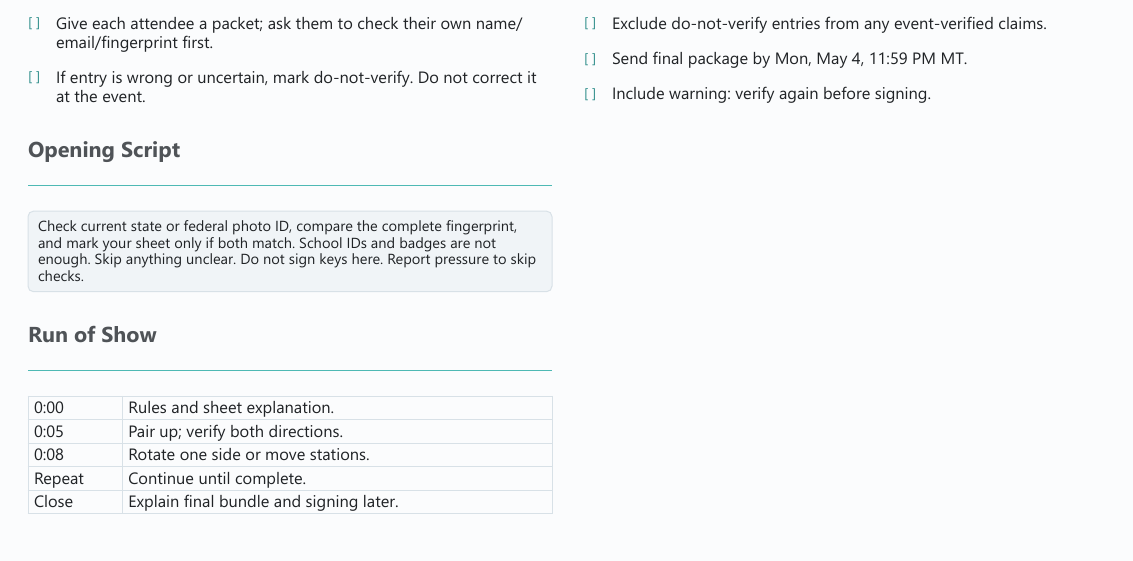
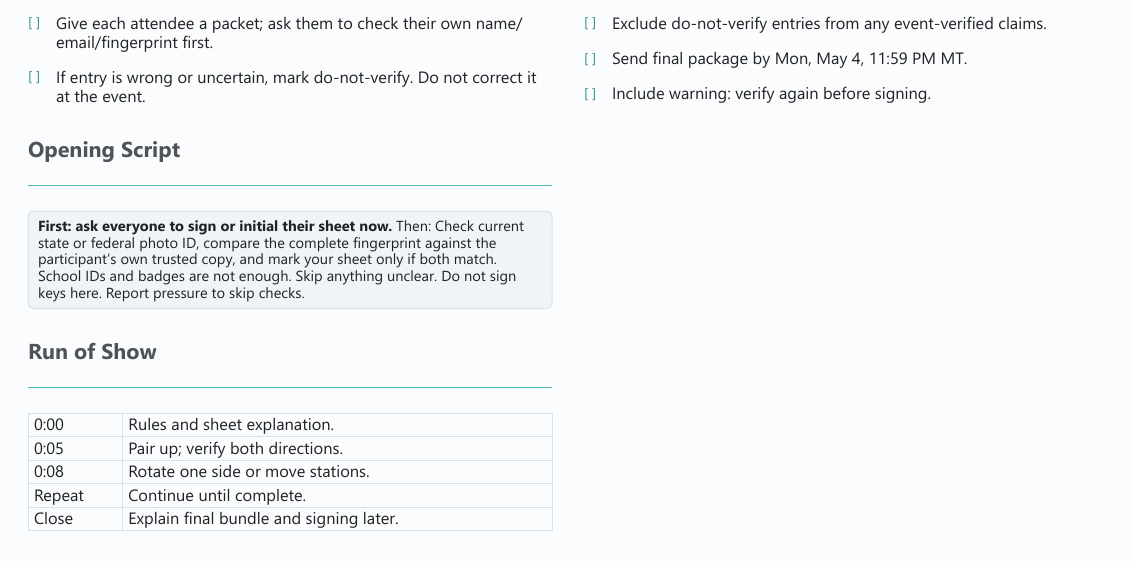
Before and after one commit to jimmckeeth/Key-Signing-Party, a Typst document (handouts/organizer_day_of_checklist.typ): part of the page, cut so that both start at the same text. The pictures show the PDF file handouts/organizer_day_of_checklist.pdf that the author committed with the source.

Commit message:
sign your papers

```diff
--- a/handouts/organizer_day_of_checklist.typ
+++ b/handouts/organizer_day_of_checklist.typ
@@ -71,7 +71,7 @@
 
     #tight-title[Opening Script]
     #block(width: 100%, inset: 5pt, radius: 3pt, fill: rgb("#f0f4f7"), stroke: 0.5pt + bcc-rule)[
-      #text(size: 7.3pt)[Check current state or federal photo ID, compare the complete fingerprint, and mark your sheet only if both match. School IDs and badges are not enough. Skip anything unclear. Do not sign keys here. Report pressure to skip checks.]
+      #text(size: 7.3pt)[*First: ask everyone to sign or initial their sheet now.* Then: Check current state or federal photo ID, compare the complete fingerprint against the participant's own trusted copy, and mark your sheet only if both match. School IDs and badges are not enough. Skip anything unclear. Do not sign keys here. Report pressure to skip checks.]
     ]
 
     #tight-title[Run of Show]
```
Also changed, not shown: handouts/organizer_day_of_checklist.pdf.
